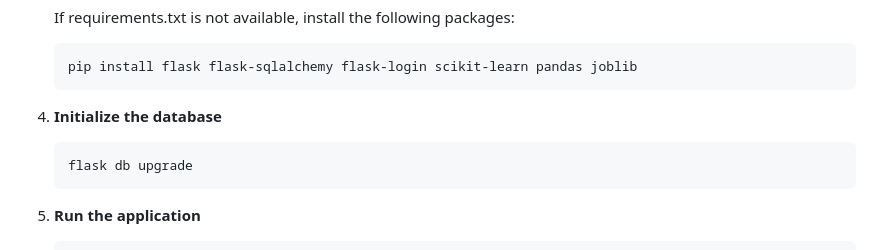
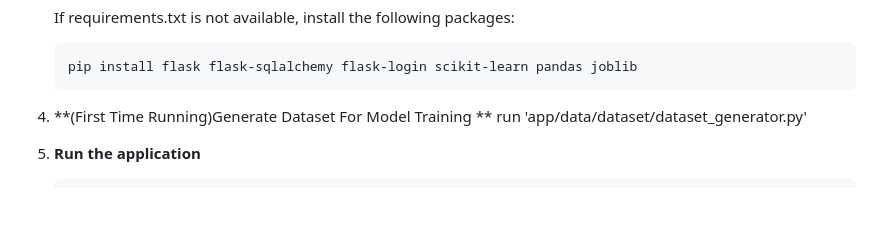
Before and after one commit to lhr34/GitTest1, a Markdown page: README.md, the part around the change. Drawn GitHub-style; blank space fills up the shorter version.

````diff
--- a/README.md
+++ b/README.md
@@ -39,10 +39,8 @@ The Smart Campus Power Management System is a web-based application designed to
    pip install flask flask-sqlalchemy flask-login scikit-learn pandas joblib
    ```
 
-4. **Initialize the database**
-   ```bash
-   flask db upgrade
-   ```
+4. **(First Time Running)Generate Dataset For Model Training **
+   run 'app/data/dataset/dataset_generator.py'
 
 5. **Run the application**
    ```bash
````
